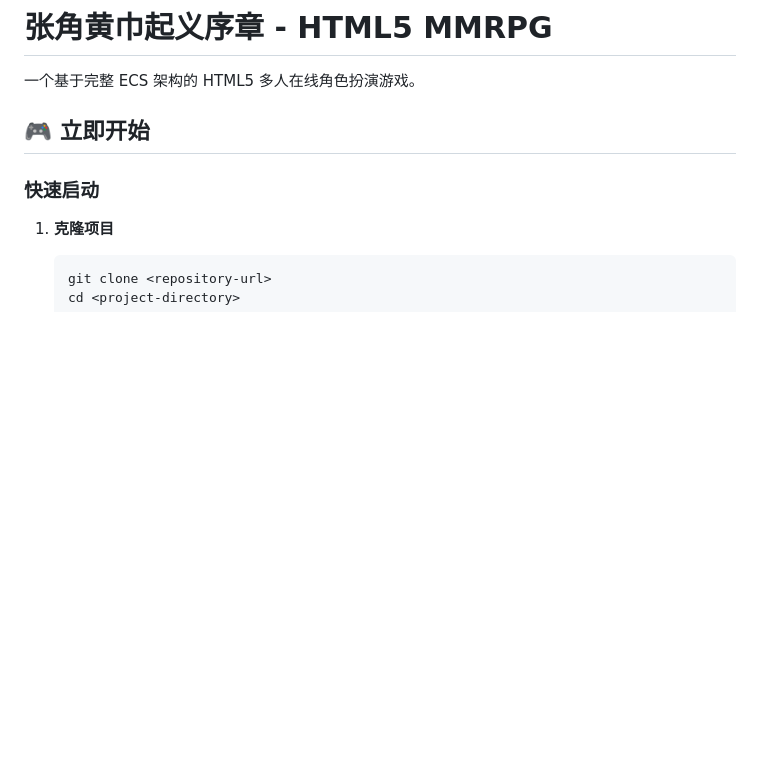
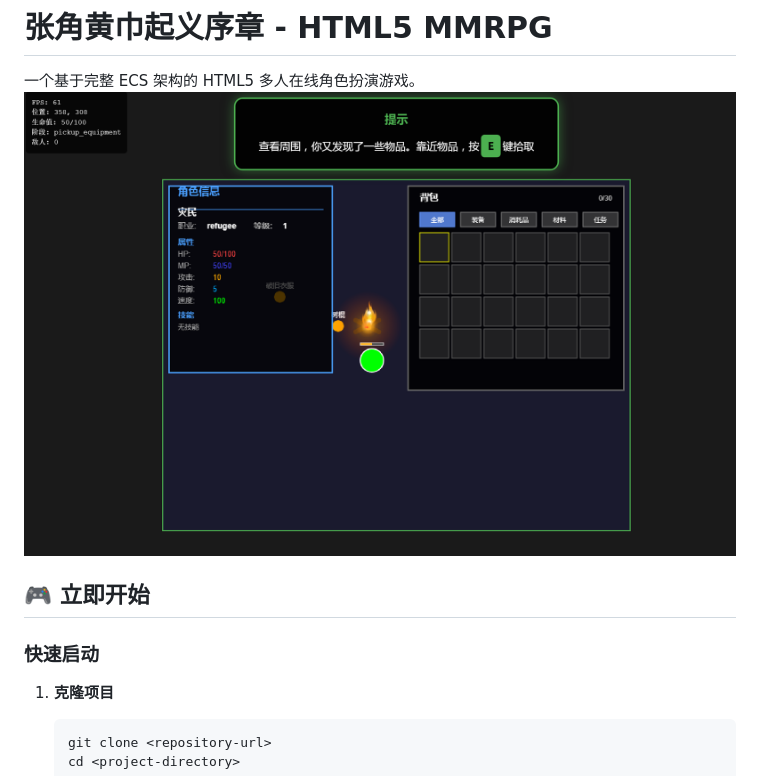
Before and after one commit to beiliwenxiao/html5-mmrgp-game, a Markdown page: README.md, the part around the change. Drawn GitHub-style; pictures changed too: images/test-001.png (added); blank space fills up the shorter version.

Commit message:
加张图片

```diff
--- a/README.md
+++ b/README.md
@@ -1,6 +1,7 @@
 # 张角黄巾起义序章 - HTML5 MMRPG
 
 一个基于完整 ECS 架构的 HTML5 多人在线角色扮演游戏。
+![序章1.1图片](./images/test-001.png)
 
 ## 🎮 立即开始
 
```
